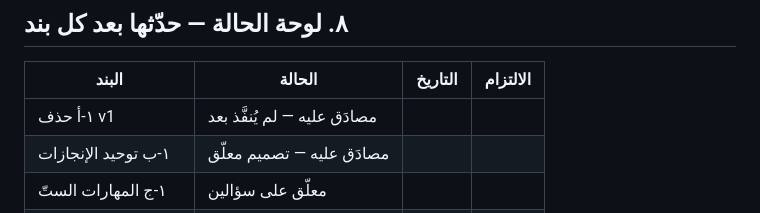
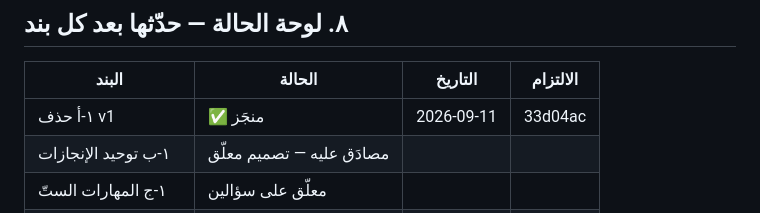
Before and after one commit to mtamer-2030/TAKWIM, a Markdown page: ROADMAP.md, the part around the change. Rendered like a GitHub page.

Commit message:
ROADMAP §٨: تحديث حالة البند ١-أ إلى منجَز (33d04ac)
Co-Authored-By: Claude Opus 4.8 <noreply@anthropic.com>
Claude-Session: https://claude.ai/code/session_01LhtGEZnH58yjjjysKHRAUz

```diff
--- a/ROADMAP.md
+++ b/ROADMAP.md
@@ -432,7 +432,7 @@ tests/: test_scoring · test_codes · test_normalize · test_docx · test_valida
 
 | البند | الحالة | التاريخ | الالتزام |
 |---|---|---|---|
-| ١-أ حذف v1 | مصادَق عليه — لم يُنفَّذ بعد | | |
+| ١-أ حذف v1 | ✅ منجَز | 2026-09-11 | 33d04ac |
 | ١-ب توحيد الإنجازات | مصادَق عليه — تصميم معلّق | | |
 | ١-ج المهارات الستّ | معلّق على سؤالين | | |
 | ١-د تنظيف constants | لم يبدأ | | |
```
